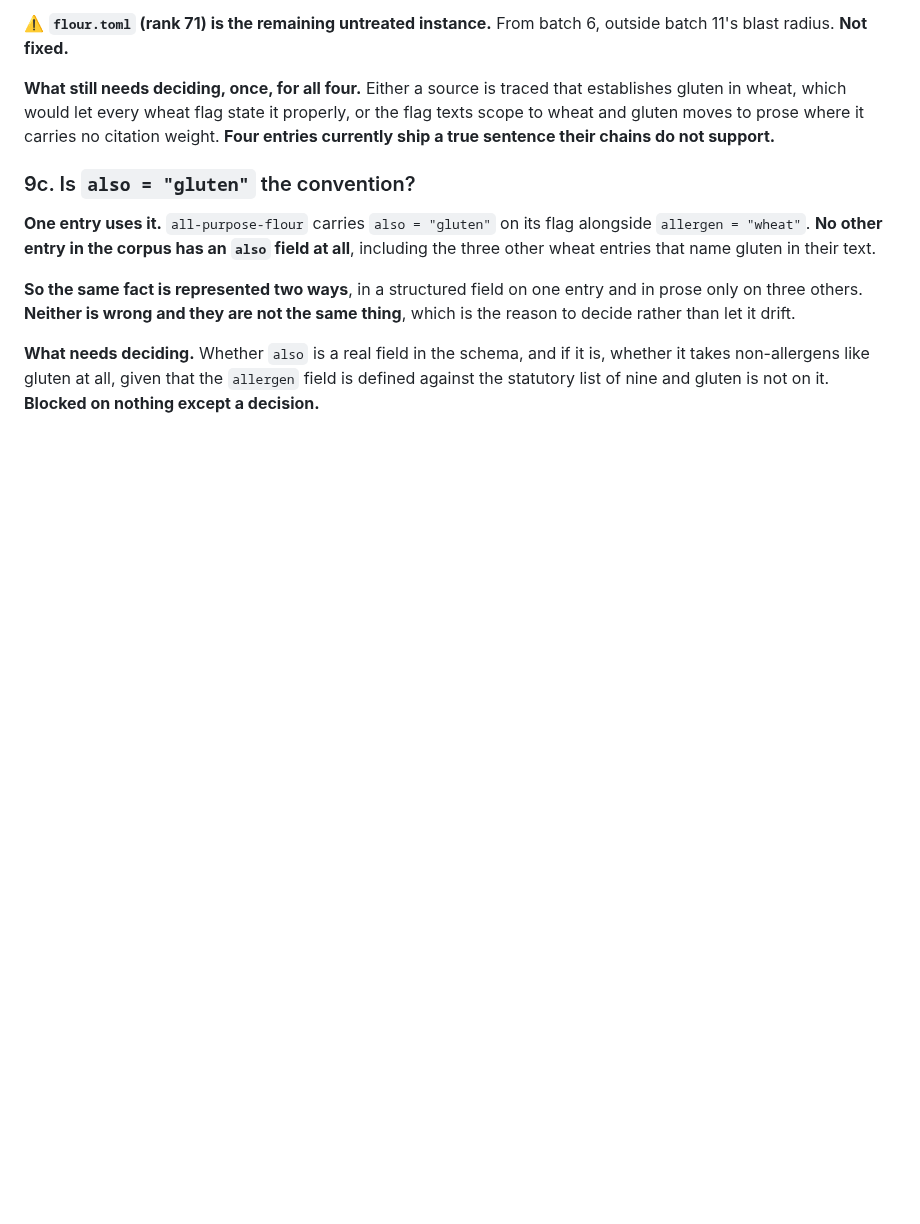
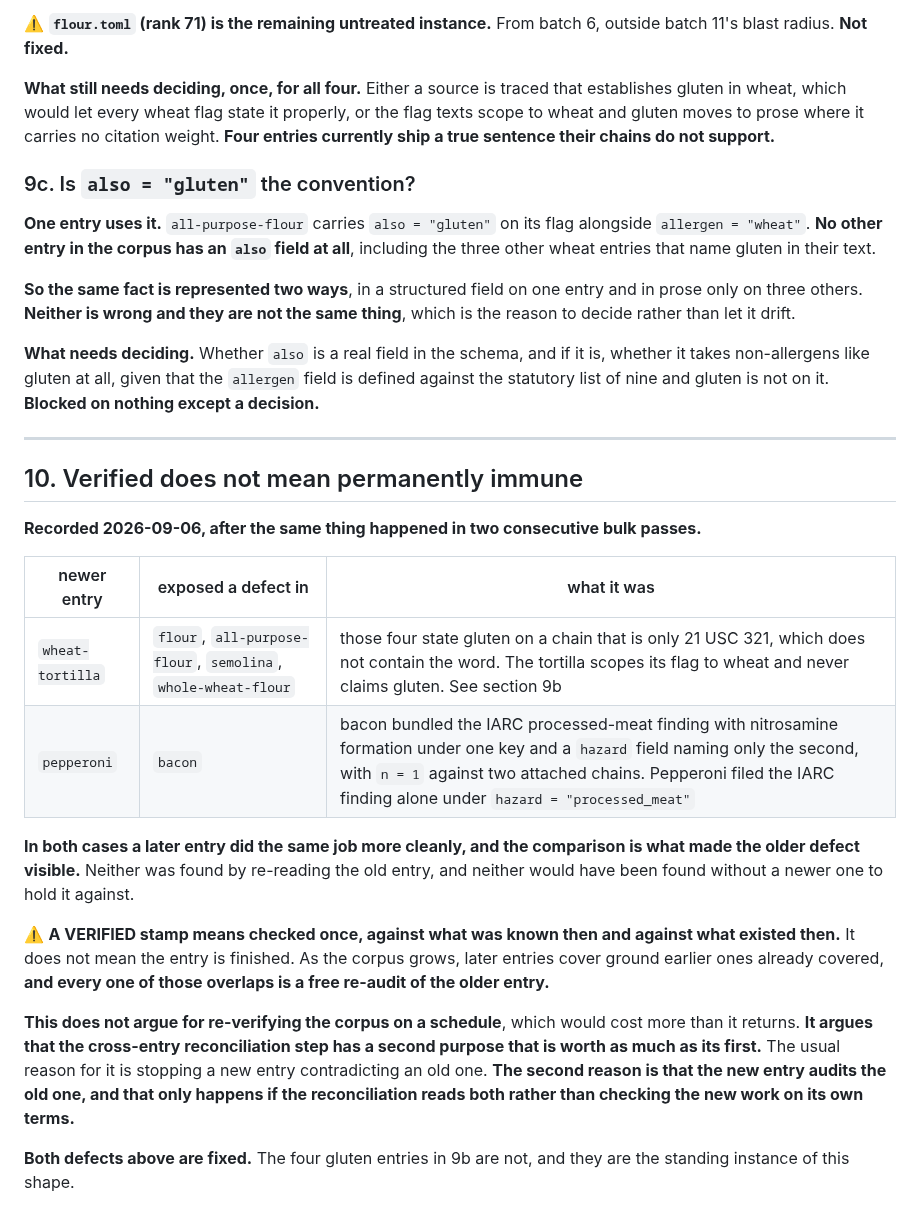
Before and after one commit to abh5227/recipe-app2, a Markdown page: docs/open-library-queues.md, the part around the change. Drawn GitHub-style; blank space fills up the shorter version.

Commit message:
docs: note verified entries aren't immune (newer entries surface older defects)
Section 10 of open-library-queues.md, recorded after the same thing happened in
two consecutive bulk passes.

wheat-tortilla exposed four older entries (flour, all-purpose-flour, semolina,
whole-wheat-flour) stating gluten on a chain that is only 21 USC 321, which does
not contain the word. pepperoni exposed bacon bundling the IARC processed-meat
finding with nitrosamine formation under one key, with n = 1 against two chains.

Neither was found by re-reading the old entry. Both needed a newer entry to hold
it against.

This does not argue for re-verifying on a schedule, which would cost more than it
returns. It argues that cross-entry reconciliation has a second purpose worth as
much as its first: the new entry audits the old one, and that only happens if the
reconciliation reads both.

Co-Authored-By: Claude Opus 5 (1M context) <noreply@anthropic.com>

```diff
--- a/docs/open-library-queues.md
+++ b/docs/open-library-queues.md
@@ -320,3 +320,31 @@ than let it drift.
 **What needs deciding.** Whether `also` is a real field in the schema, and if it is, whether it takes
 non-allergens like gluten at all, given that the `allergen` field is defined against the statutory list
 of nine and gluten is not on it. **Blocked on nothing except a decision.**
+
+---
+
+## 10. Verified does not mean permanently immune
+
+**Recorded 2026-09-06, after the same thing happened in two consecutive bulk passes.**
+
+| newer entry | exposed a defect in | what it was |
+| --- | --- | --- |
+| `wheat-tortilla` | `flour`, `all-purpose-flour`, `semolina`, `whole-wheat-flour` | those four state gluten on a chain that is only 21 USC 321, which does not contain the word. The tortilla scopes its flag to wheat and never claims gluten. See section 9b |
+| `pepperoni` | `bacon` | bacon bundled the IARC processed-meat finding with nitrosamine formation under one key and a `hazard` field naming only the second, with `n = 1` against two attached chains. Pepperoni filed the IARC finding alone under `hazard = "processed_meat"` |
+
+**In both cases a later entry did the same job more cleanly, and the comparison is what made the older
+defect visible.** Neither was found by re-reading the old entry, and neither would have been found
+without a newer one to hold it against.
+
+⚠️ **A VERIFIED stamp means checked once, against what was known then and against what existed
+then.** It does not mean the entry is finished. As the corpus grows, later entries cover ground earlier
+ones already covered, **and every one of those overlaps is a free re-audit of the older entry.**
+
+**This does not argue for re-verifying the corpus on a schedule**, which would cost more than it
+returns. **It argues that the cross-entry reconciliation step has a second purpose that is worth as
+much as its first.** The usual reason for it is stopping a new entry contradicting an old one. **The
+second reason is that the new entry audits the old one, and that only happens if the reconciliation
+reads both rather than checking the new work on its own terms.**
+
+**Both defects above are fixed.** The four gluten entries in 9b are not, and they are the standing
+instance of this shape.
```
